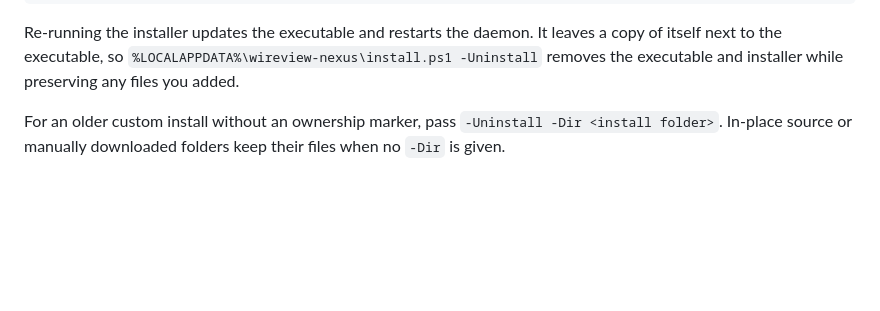
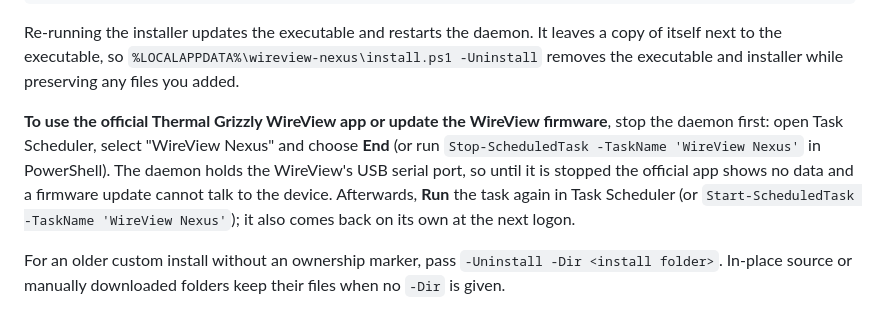
Before and after one commit to jlobue10/wireview-nexus, a Markdown page: README.md, the part around the change. Rendered like a GitHub page; blank space fills up the shorter version.

Commit message:
README: stop the scheduled task before using the official app or updating firmware
Usage note: the task holds the WireView's USB serial port, so the official
Thermal Grizzly app shows no data and a firmware update cannot reach the device
until the task is ended; how to end it and bring it back.

Co-Authored-By: Claude Fable 5.1 <noreply@anthropic.com>
Claude-Session: https://claude.ai/code/session_01Mv8BxUQpE8BfTef3jzFyMQ

```diff
--- a/README.md
+++ b/README.md
@@ -47,6 +47,13 @@ powershell -ExecutionPolicy Bypass -c "& ([scriptblock]::Create((irm https://raw
 Re-running the installer updates the executable and restarts the daemon. It leaves a copy of
 itself next to the executable, so `%LOCALAPPDATA%\wireview-nexus\install.ps1 -Uninstall` removes
 the executable and installer while preserving any files you added.
+
+**To use the official Thermal Grizzly WireView app or update the WireView firmware**, stop the
+daemon first: open Task Scheduler, select "WireView Nexus" and choose **End** (or run
+`Stop-ScheduledTask -TaskName 'WireView Nexus'` in PowerShell). The daemon holds the WireView's
+USB serial port, so until it is stopped the official app shows no data and a firmware update
+cannot talk to the device. Afterwards, **Run** the task again in Task Scheduler (or
+`Start-ScheduledTask -TaskName 'WireView Nexus'`); it also comes back on its own at the next logon.
 
 For an older custom install without an ownership marker, pass `-Uninstall -Dir <install folder>`.
 In-place source or manually downloaded folders keep their files when no `-Dir` is given.
```
